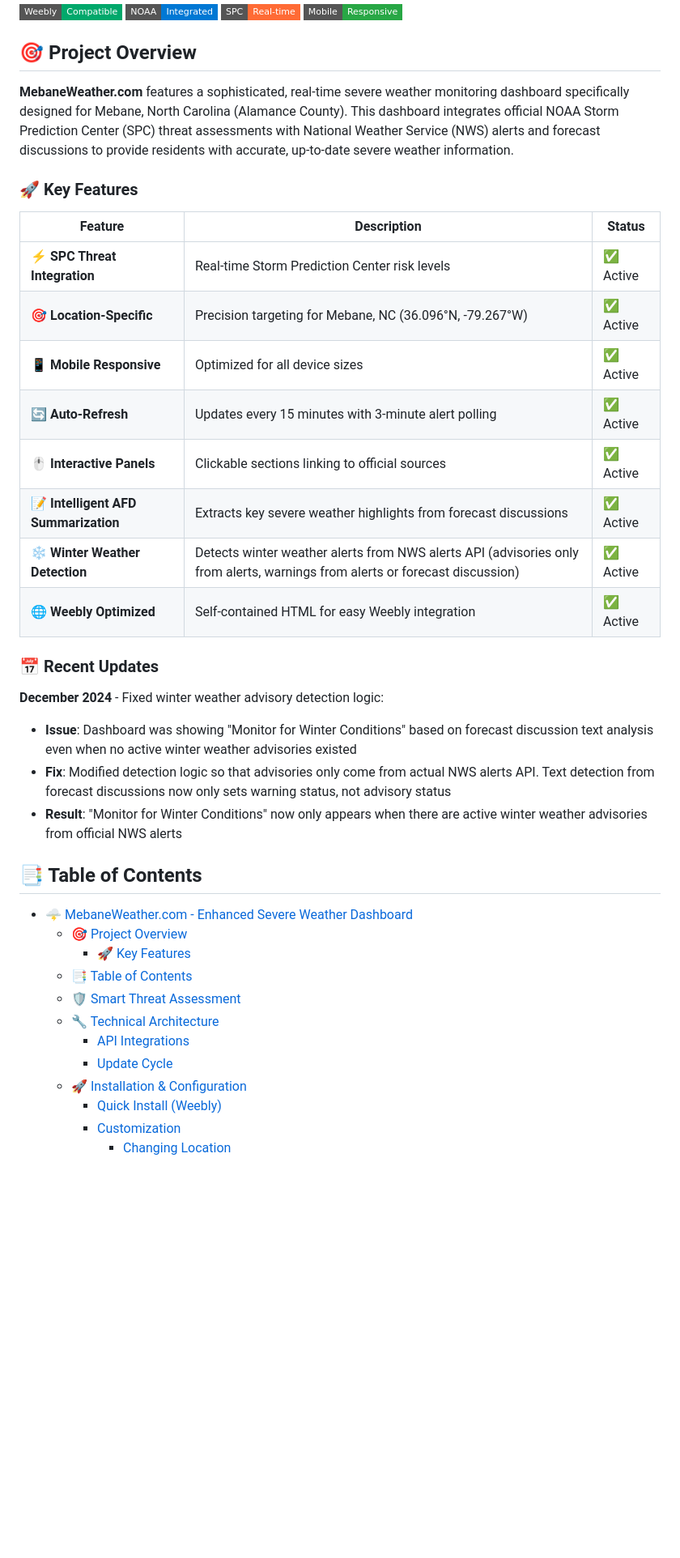
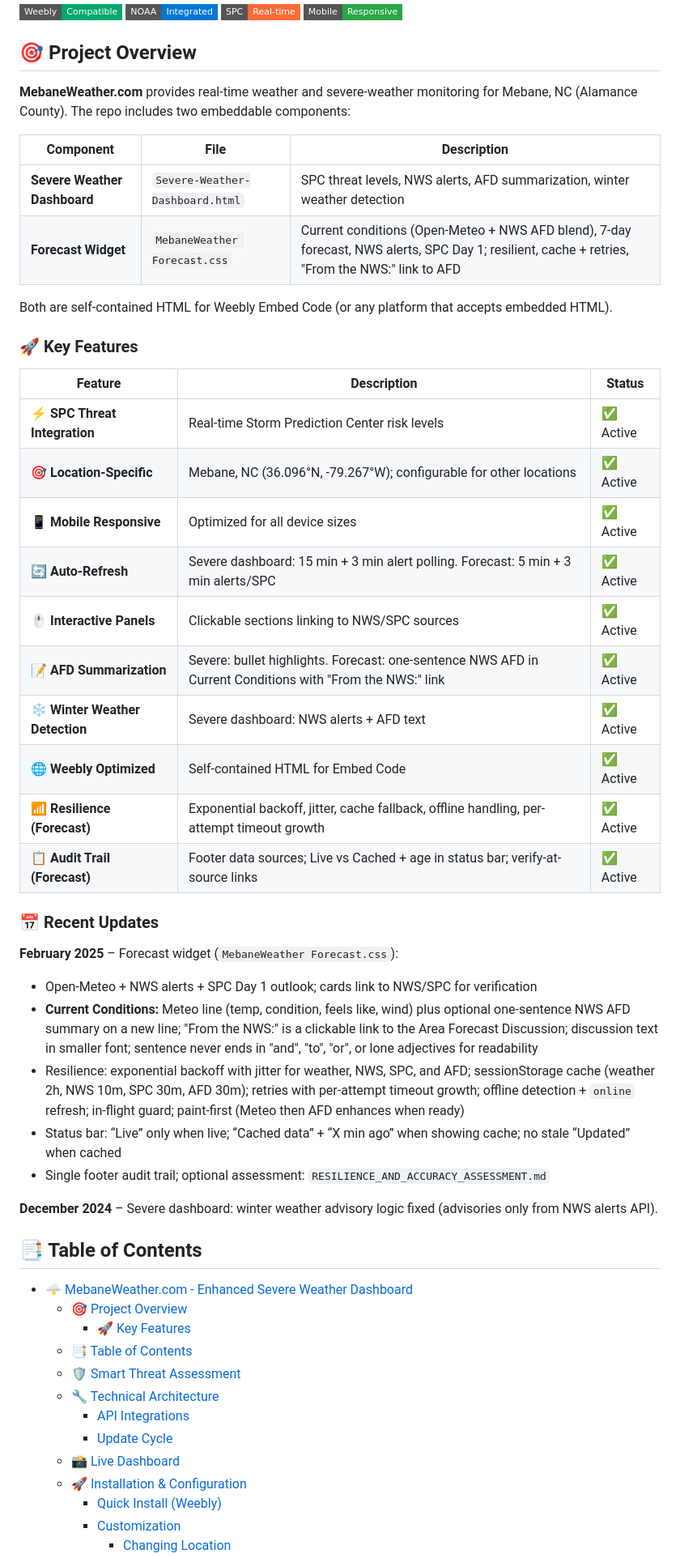
Before and after one commit to StewAlexander-com/MebaneWeather, a Markdown page: README.md, the part around one of its changes. Shown at 81% size. Rendered like a GitHub page; badges without logos; blank space fills up the shorter version.

```diff
--- a/README.md
+++ b/README.md
@@ -9,27 +9,40 @@
 
 ## 🎯 Project Overview
 
-**MebaneWeather.com** features a sophisticated, real-time severe weather monitoring dashboard specifically designed for Mebane, North Carolina (Alamance County). This dashboard integrates official NOAA Storm Prediction Center (SPC) threat assessments with National Weather Service (NWS) alerts and forecast discussions to provide residents with accurate, up-to-date severe weather information.
+**MebaneWeather.com** provides real-time weather and severe-weather monitoring for Mebane, NC (Alamance County). The repo includes two embeddable components:
+
+| Component | File | Description |
+|-----------|------|-------------|
+| **Severe Weather Dashboard** | `Severe-Weather-Dashboard.html` | SPC threat levels, NWS alerts, AFD summarization, winter weather detection |
+| **Forecast Widget** | `MebaneWeather Forecast.css` | Current conditions (Open-Meteo + NWS AFD blend), 7-day forecast, NWS alerts, SPC Day 1; resilient, cache + retries, "From the NWS:" link to AFD |
+
+Both are self-contained HTML for Weebly Embed Code (or any platform that accepts embedded HTML).
 
 ### 🚀 Key Features
 
 | Feature | Description | Status |
 |---------|-------------|--------|
 | ⚡ **SPC Threat Integration** | Real-time Storm Prediction Center risk levels | ✅ Active |
-| 🎯 **Location-Specific** | Precision targeting for Mebane, NC (36.096°N, -79.267°W) | ✅ Active |
+| 🎯 **Location-Specific** | Mebane, NC (36.096°N, -79.267°W); configurable for other locations | ✅ Active |
 | 📱 **Mobile Responsive** | Optimized for all device sizes | ✅ Active |
-| 🔄 **Auto-Refresh** | Updates every 15 minutes with 3-minute alert polling | ✅ Active |
-| 🖱️ **Interactive Panels** | Clickable sections linking to official sources | ✅ Active |
-| 📝 **Intelligent AFD Summarization** | Extracts key severe weather highlights from forecast discussions | ✅ Active |
-| ❄️ **Winter Weather Detection** | Detects winter weather alerts from NWS alerts API (advisories only from alerts, warnings from alerts or forecast discussion) | ✅ Active |
-| 🌐 **Weebly Optimized** | Self-contained HTML for easy Weebly integration | ✅ Active |
+| 🔄 **Auto-Refresh** | Severe dashboard: 15 min + 3 min alert polling. Forecast: 5 min + 3 min alerts/SPC | ✅ Active |
+| 🖱️ **Interactive Panels** | Clickable sections linking to NWS/SPC sources | ✅ Active |
+| 📝 **AFD Summarization** | Severe: bullet highlights. Forecast: one-sentence NWS AFD in Current Conditions with "From the NWS:" link | ✅ Active |
+| ❄️ **Winter Weather Detection** | Severe dashboard: NWS alerts + AFD text | ✅ Active |
+| 🌐 **Weebly Optimized** | Self-contained HTML for Embed Code | ✅ Active |
+| 📶 **Resilience (Forecast)** | Exponential backoff, jitter, cache fallback, offline handling, per-attempt timeout growth | ✅ Active |
+| 📋 **Audit Trail (Forecast)** | Footer data sources; Live vs Cached + age in status bar; verify-at-source links | ✅ Active |
 
 ### 📅 Recent Updates
 
-**December 2024** - Fixed winter weather advisory detection logic:
-- **Issue**: Dashboard was showing "Monitor for Winter Conditions" based on forecast discussion text analysis even when no active winter weather advisories existed
-- **Fix**: Modified detection logic so that advisories only come from actual NWS alerts API. Text detection from forecast discussions now only sets warning status, not advisory status
-- **Result**: "Monitor for Winter Conditions" now only appears when there are active winter weather advisories from official NWS alerts
+**February 2025** – Forecast widget (`MebaneWeather Forecast.css`):
+- Open-Meteo + NWS alerts + SPC Day 1 outlook; cards link to NWS/SPC for verification
+- **Current Conditions:** Meteo line (temp, condition, feels like, wind) plus optional one-sentence NWS AFD summary on a new line; "From the NWS:" is a clickable link to the Area Forecast Discussion; discussion text in smaller font; sentence never ends in "and", "to", "or", or lone adjectives for readability
+- Resilience: exponential backoff with jitter for weather, NWS, SPC, and AFD; sessionStorage cache (weather 2h, NWS 10m, SPC 30m, AFD 30m); retries with per-attempt timeout growth; offline detection + `online` refresh; in-flight guard; paint-first (Meteo then AFD enhances when ready)
+- Status bar: “Live” only when live; “Cached data” + “X min ago” when showing cache; no stale “Updated” when cached
+- Single footer audit trail; optional assessment: `RESILIENCE_AND_ACCURACY_ASSESSMENT.md`
+
+**December 2024** – Severe dashboard: winter weather advisory logic fixed (advisories only from NWS alerts API).
 
 ## 📑 Table of Contents
 
@@ -41,6 +54,7 @@
   - [🔧 Technical Architecture](#-technical-architecture)
     - [API Integrations](#api-integrations)
     - [Update Cycle](#update-cycle)
+  - [📸 Live Dashboard](#-live-dashboard)
   - [🚀 Installation \& Configuration](#-installation--configuration)
     - [Quick Install (Weebly)](#quick-install-weebly)
     - [Customization](#customization)
```
Also changed, not shown: other parts of README.md (+59 -53 lines), RESILIENCE_AND_ACCURACY_ASSESSMENT.md (added, +75 -0 lines), docs/dashboard-screenshot.png (added), 1 other file.
